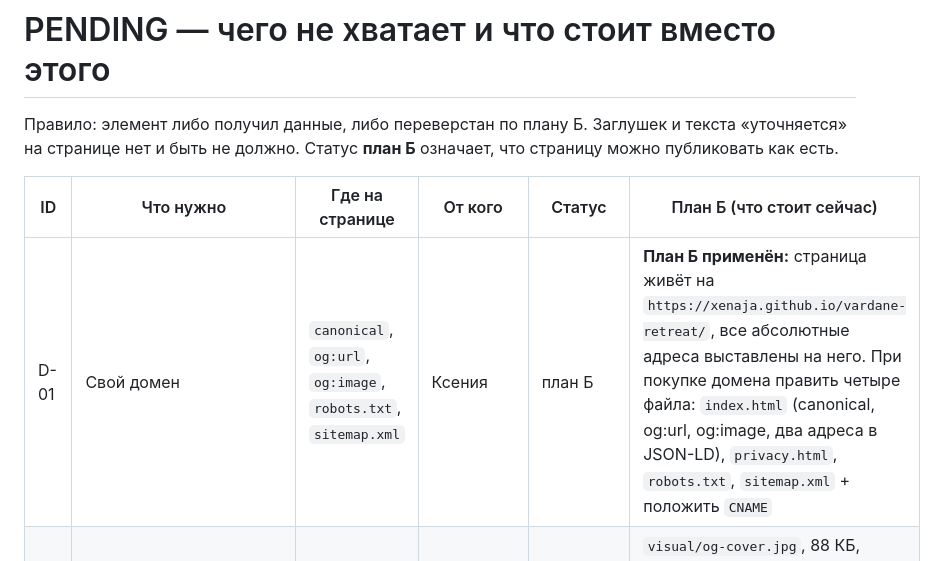
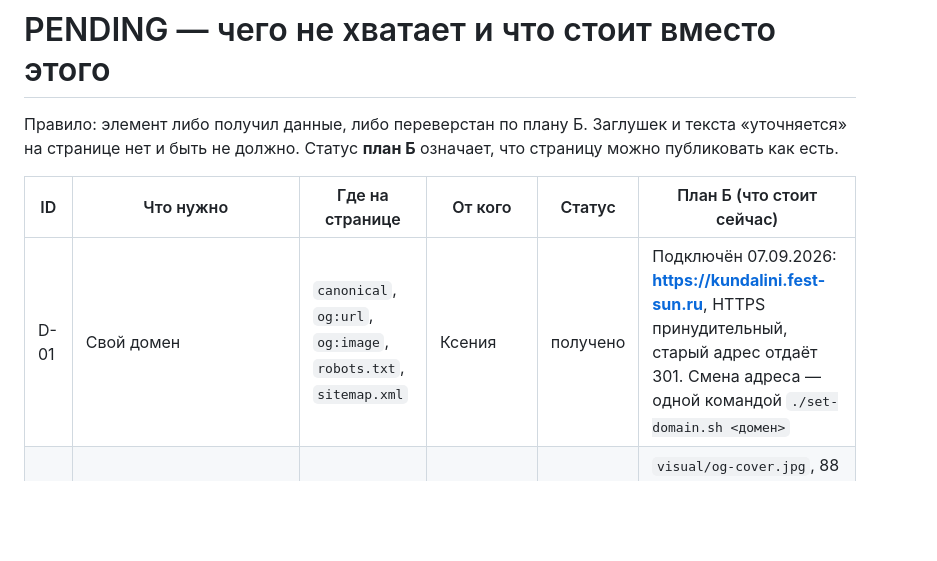
Before and after one commit to Xenaja/vardane-retreat, a Markdown page: PENDING.md, the part around the change. Drawn GitHub-style; blank space fills up the shorter version.

```diff
--- a/PENDING.md
+++ b/PENDING.md
@@ -6,7 +6,7 @@
 
 | ID | Что нужно | Где на странице | От кого | Статус | План Б (что стоит сейчас) |
 |---|---|---|---|---|---|
-| D-01 | Свой домен | `canonical`, `og:url`, `og:image`, `robots.txt`, `sitemap.xml` | Ксения | план Б | **План Б применён:** страница живёт на `https://xenaja.github.io/vardane-retreat/`, все абсолютные адреса выставлены на него. При покупке домена править четыре файла: `index.html` (canonical, og:url, og:image, два адреса в JSON-LD), `privacy.html`, `robots.txt`, `sitemap.xml` + положить `CNAME` |
+| D-01 | Свой домен | `canonical`, `og:url`, `og:image`, `robots.txt`, `sitemap.xml` | Ксения | получено | Подключён 07.09.2026: **https://kundalini.fest-sun.ru**, HTTPS принудительный, старый адрес отдаёт 301. Смена адреса — одной командой `./set-domain.sh <домен>` |
 | D-02 | OG-обложка 1200×630 | `og:image` | делаем сами | получено | `visual/og-cover.jpg`, 88 КБ, перерисована 31.08 под палитру макета. Исходник — `visual/og-cover-source.html` |
 | D-03 | `https://xenaja.github.io` в ALLOW_ORIGIN воркера | форма заявки | — | получено | Закрыто 31.08.2026: воркер научен списку адресов, раскатан, preflight с обоих лендингов проверен, заявка с живой страницы дошла до Telegram |
 | R-01 | 3–5 отзывов с именами (текст или видео 30 с) | секция после «Места» | Тати | ждём | **План Б применён:** вместо отзывов секция «Школа, учителя и практика» — четыре подписанных кадра учёбы и групп |
```
Also changed, not shown: CLAUDE.md (+15 -15 lines), DECISIONS.md (+13 -0 lines).
